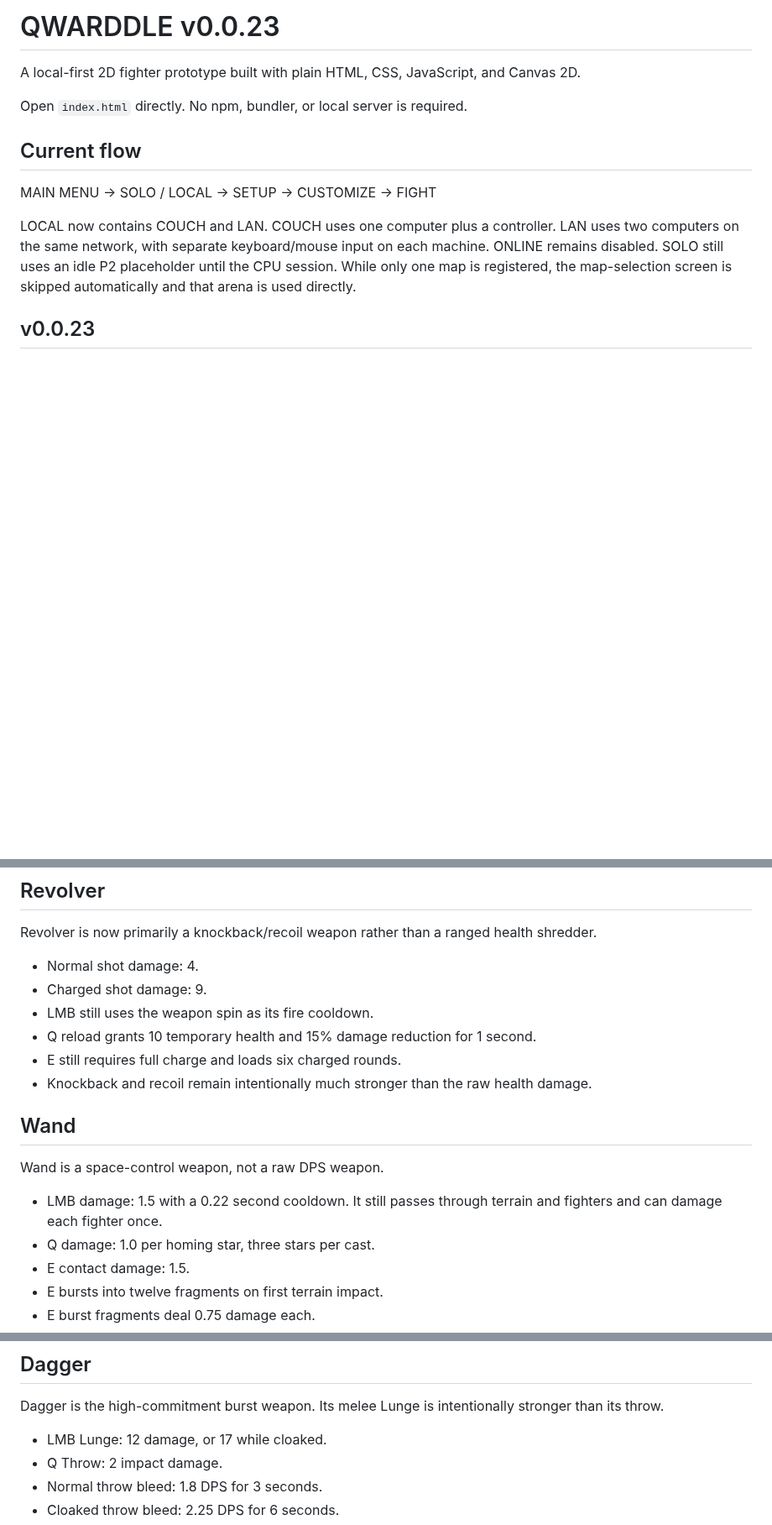
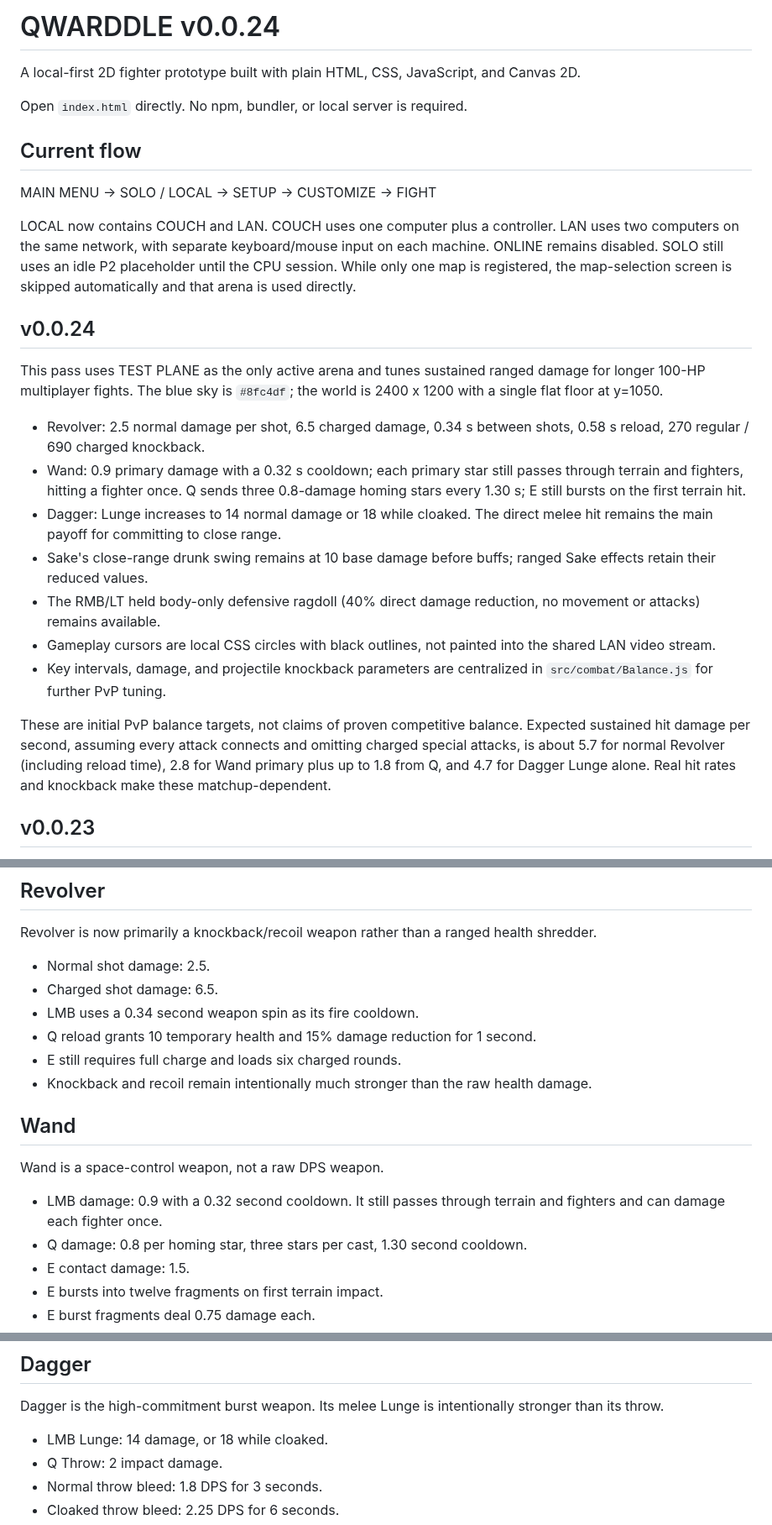
Before and after one commit to Ulrich-AM/qwarddle, a Markdown page: README.md, 3 parts joined by grey strips. Shown at 84% size. GitHub-like rendering; blank space fills up the shorter version.

Commit message:
Document flat arena and ranged-versus-melee rebalance

```diff
--- a/README.md
+++ b/README.md
@@ -1,4 +1,4 @@
-# QWARDDLE v0.0.23
+# QWARDDLE v0.0.24
 
 A local-first 2D fighter prototype built with plain HTML, CSS, JavaScript, and Canvas 2D.
 
@@ -9,6 +9,20 @@ Open `index.html` directly. No npm, bundler, or local server is required.
 MAIN MENU -> SOLO / LOCAL -> SETUP -> CUSTOMIZE -> FIGHT
 
 LOCAL now contains COUCH and LAN. COUCH uses one computer plus a controller. LAN uses two computers on the same network, with separate keyboard/mouse input on each machine. ONLINE remains disabled. SOLO still uses an idle P2 placeholder until the CPU session. While only one map is registered, the map-selection screen is skipped automatically and that arena is used directly.
+
+## v0.0.24
+
+This pass uses TEST PLANE as the only active arena and tunes sustained ranged damage for longer 100-HP multiplayer fights. The blue sky is `#8fc4df`; the world is 2400 x 1200 with a single flat floor at y=1050.
+
+- Revolver: 2.5 normal damage per shot, 6.5 charged damage, 0.34 s between shots, 0.58 s reload, 270 regular / 690 charged knockback.
+- Wand: 0.9 primary damage with a 0.32 s cooldown; each primary star still passes through terrain and fighters, hitting a fighter once. Q sends three 0.8-damage homing stars every 1.30 s; E still bursts on the first terrain hit.
+- Dagger: Lunge increases to 14 normal damage or 18 while cloaked. The direct melee hit remains the main payoff for committing to close range.
+- Sake's close-range drunk swing remains at 10 base damage before buffs; ranged Sake effects retain their reduced values.
+- The RMB/LT held body-only defensive ragdoll (40% direct damage reduction, no movement or attacks) remains available.
+- Gameplay cursors are local CSS circles with black outlines, not painted into the shared LAN video stream.
+- Key intervals, damage, and projectile knockback parameters are centralized in `src/combat/Balance.js` for further PvP tuning.
+
+These are initial PvP balance targets, not claims of proven competitive balance. Expected sustained hit damage per second, assuming every attack connects and omitting charged special attacks, is about 5.7 for normal Revolver (including reload time), 2.8 for Wand primary plus up to 1.8 from Q, and 4.7 for Dagger Lunge alone. Real hit rates and knockback make these matchup-dependent.
 
 ## v0.0.23
 
@@ -374,9 +388,9 @@ The body uses `qward-body.png` plus `qward-body-color.png`. Generated limbs, han
 
 Revolver is now primarily a knockback/recoil weapon rather than a ranged health shredder.
 
-- Normal shot damage: 4.
-- Charged shot damage: 9.
-- LMB still uses the weapon spin as its fire cooldown.
+- Normal shot damage: 2.5.
+- Charged shot damage: 6.5.
+- LMB uses a 0.34 second weapon spin as its fire cooldown.
 - Q reload grants 10 temporary health and 15% damage reduction for 1 second.
 - E still requires full charge and loads six charged rounds.
 - Knockback and recoil remain intentionally much stronger than the raw health damage.
@@ -385,8 +399,8 @@ Revolver is now primarily a knockback/recoil weapon rather than a ranged health
 
 Wand is a space-control weapon, not a raw DPS weapon.
 
-- LMB damage: 1.5 with a 0.22 second cooldown. It still passes through terrain and fighters and can damage each fighter once.
-- Q damage: 1.0 per homing star, three stars per cast.
+- LMB damage: 0.9 with a 0.32 second cooldown. It still passes through terrain and fighters and can damage each fighter once.
+- Q damage: 0.8 per homing star, three stars per cast, 1.30 second cooldown.
 - E contact damage: 1.5.
 - E bursts into twelve fragments on first terrain impact.
 - E burst fragments deal 0.75 damage each.
@@ -410,7 +424,7 @@ Sake keeps its utility/chaos identity, with melee now paying off more strongly t
 
 Dagger is the high-commitment burst weapon. Its melee Lunge is intentionally stronger than its throw.
 
-- LMB Lunge: 12 damage, or 17 while cloaked.
+- LMB Lunge: 14 damage, or 18 while cloaked.
 - Q Throw: 2 impact damage.
 - Normal throw bleed: 1.8 DPS for 3 seconds.
 - Cloaked throw bleed: 2.25 DPS for 6 seconds.
```
